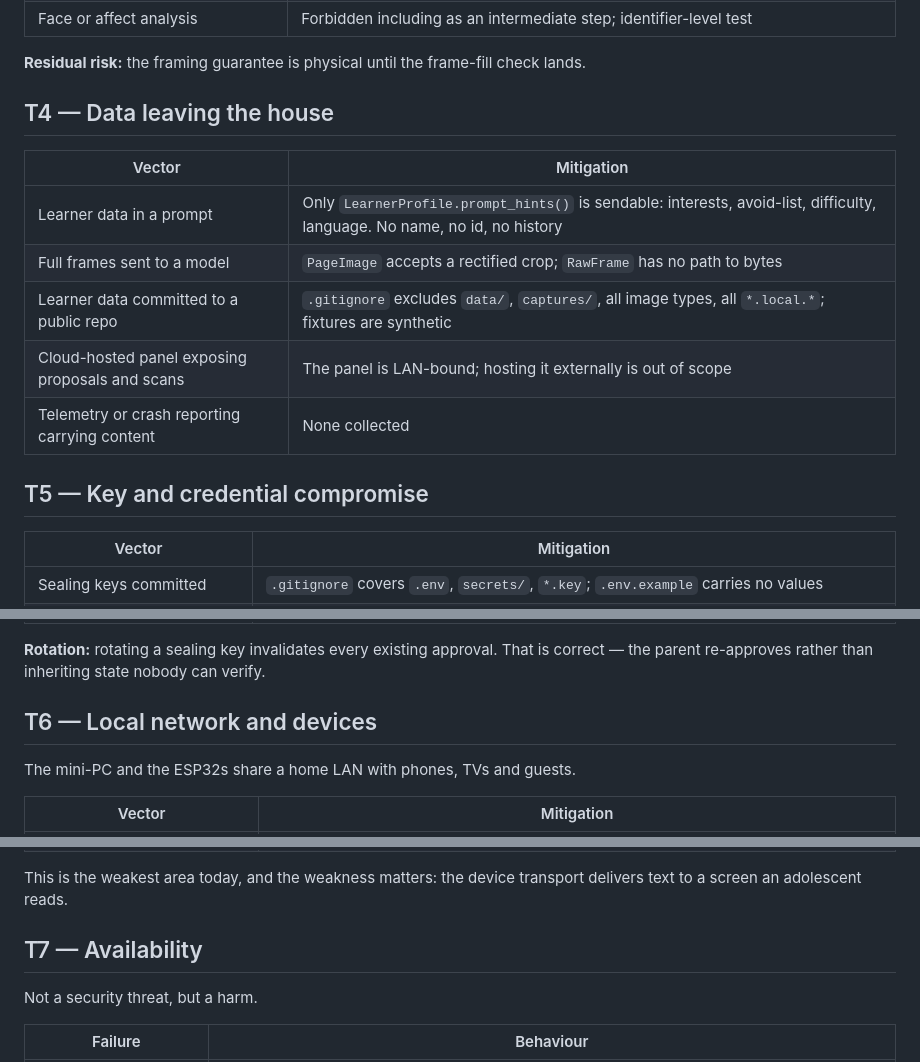
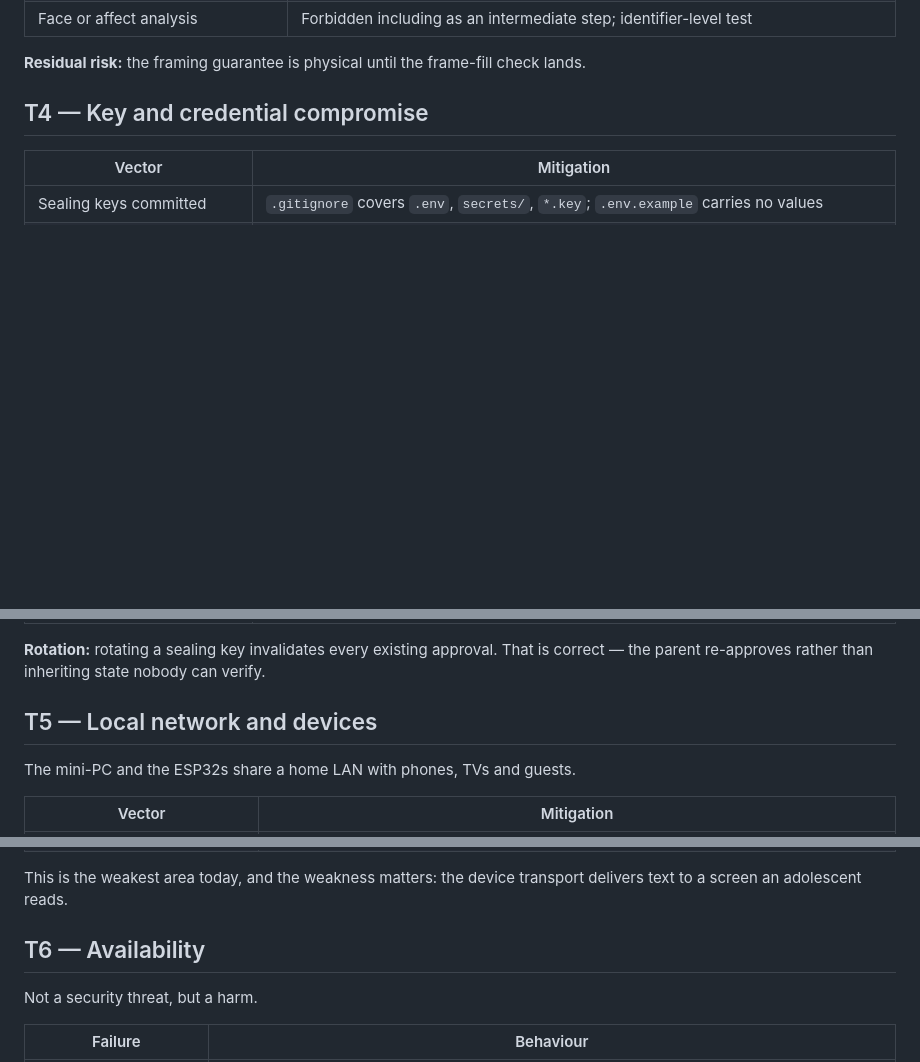
Before and after one commit to faustinopalma/lanternina, a Markdown page: docs/THREAT-MODEL.md, 3 parts joined by grey strips. GitHub-like rendering; blank space fills up the shorter version.

```diff
--- a/docs/THREAT-MODEL.md
+++ b/docs/THREAT-MODEL.md
@@ -69,17 +69,7 @@ The parent approval gate is the backstop — nothing generated is delivered unre
 
 **Residual risk:** the framing guarantee is physical until the frame-fill check lands.
 
-## T4 — Data leaving the house
-
-| Vector | Mitigation |
-| --- | --- |
-| Learner data in a prompt | Only `LearnerProfile.prompt_hints()` is sendable: interests, avoid-list, difficulty, language. No name, no id, no history |
-| Full frames sent to a model | `PageImage` accepts a rectified crop; `RawFrame` has no path to bytes |
-| Learner data committed to a public repo | `.gitignore` excludes `data/`, `captures/`, all image types, all `*.local.*`; fixtures are synthetic |
-| Cloud-hosted panel exposing proposals and scans | The panel is LAN-bound; hosting it externally is out of scope |
-| Telemetry or crash reporting carrying content | None collected |
-
-## T5 — Key and credential compromise
+## T4 — Key and credential compromise
 
 | Vector | Mitigation |
 | --- | --- |
@@ -92,7 +82,7 @@ The parent approval gate is the backstop — nothing generated is delivered unre
 **Rotation:** rotating a sealing key invalidates every existing approval. That is correct —
 the parent re-approves rather than inheriting state nobody can verify.
 
-## T6 — Local network and devices
+## T5 — Local network and devices
 
 The mini-PC and the ESP32s share a home LAN with phones, TVs and guests.
 
@@ -106,7 +96,7 @@ The mini-PC and the ESP32s share a home LAN with phones, TVs and guests.
 This is the weakest area today, and the weakness matters: the device transport delivers
 text to a screen an adolescent reads.
 
-## T7 — Availability
+## T6 — Availability
 
 Not a security threat, but a harm.
 
```
Also changed, not shown: docs/NON-GOALS.md (+2 -21 lines).
